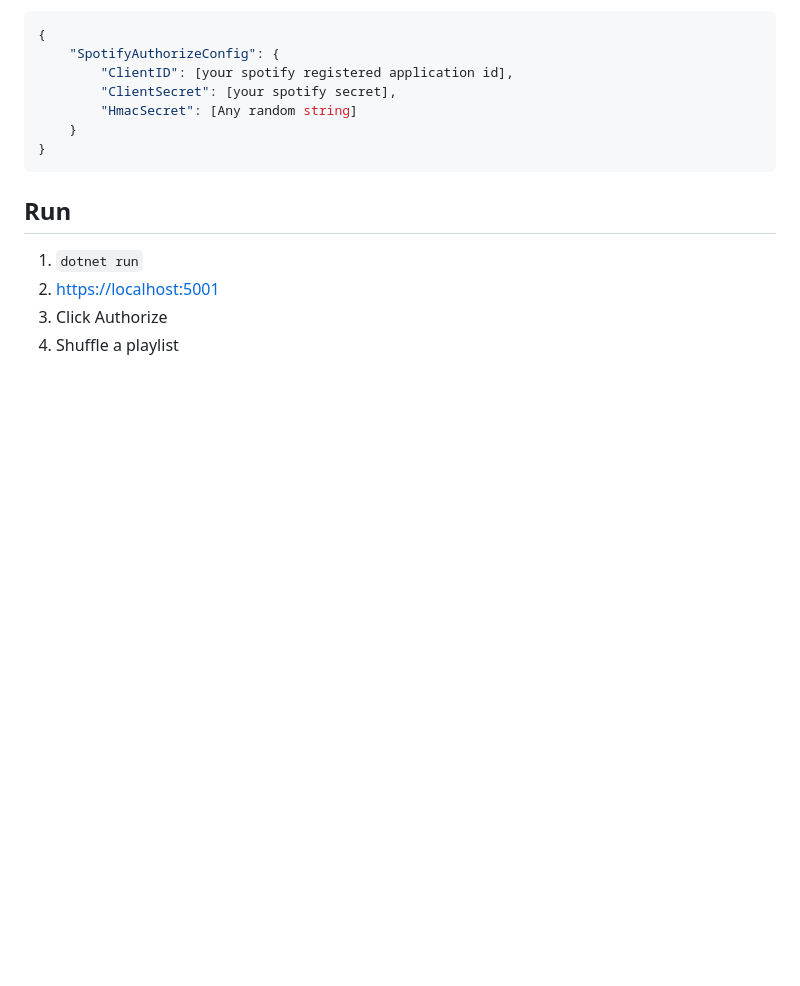
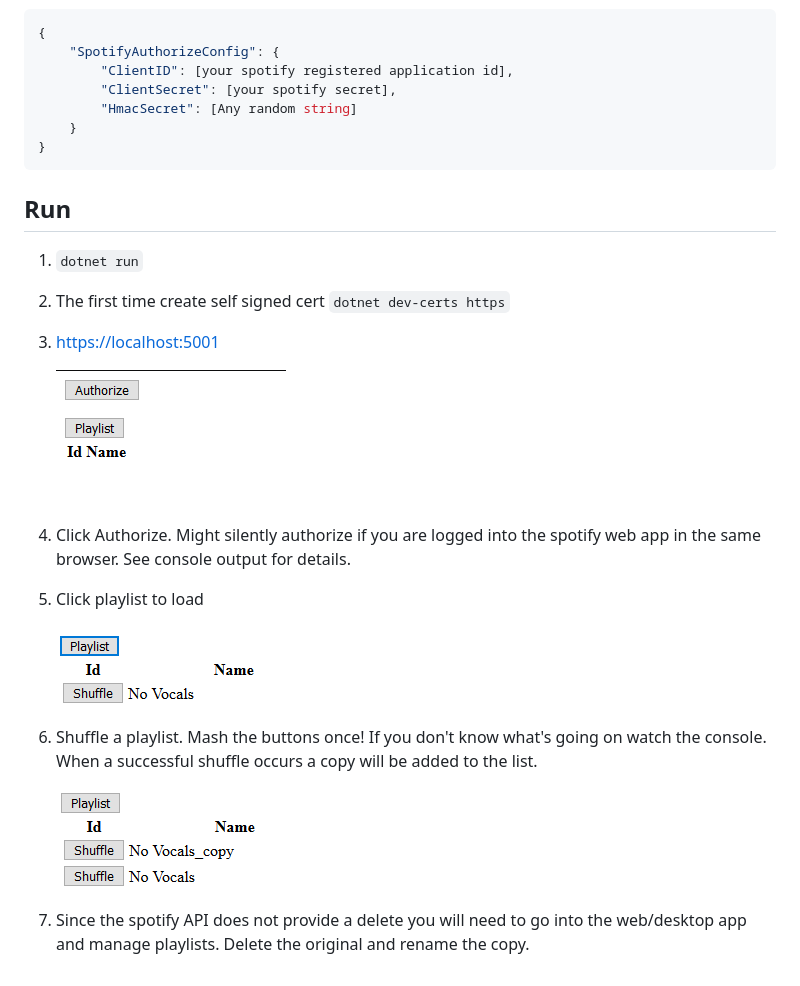
Before and after one commit to jstarman/PlaylistRandomizer, a Markdown page: README.md, the part around the change. GitHub-like rendering; pictures changed too: img/indexpage.png (added), img/playlist.png (added), img/shuffle.png (added); blank space fills up the shorter version.

Commit message:
more documentation

```diff
--- a/README.md
+++ b/README.md
@@ -25,6 +25,15 @@ Spotify does not have a `DELETE` playlist on their public API. Go into the spoti
 ## Run
 
 1. `dotnet run`
+1. The first time create self signed cert `dotnet dev-certs https`
 1. <https://localhost:5001>
-1. Click Authorize
-1. Shuffle a playlist
+
+    ![index](img/indexpage.png)
+1. Click Authorize. Might silently authorize if you are logged into the spotify web app in the same browser. See console output for details.
+1. Click playlist to load
+
+    ![playlist](img/playlist.png)
+1. Shuffle a playlist. Mash the buttons once! If you don't know what's going on watch the console. When a successful shuffle occurs a copy will be added to the list.
+
+    ![shuffle](img/shuffle.png)
+1. Since the spotify API does not provide a delete you will need to go into the web/desktop app and manage playlists. Delete the original and rename the copy.
```
Also changed, not shown: 1 other file.
